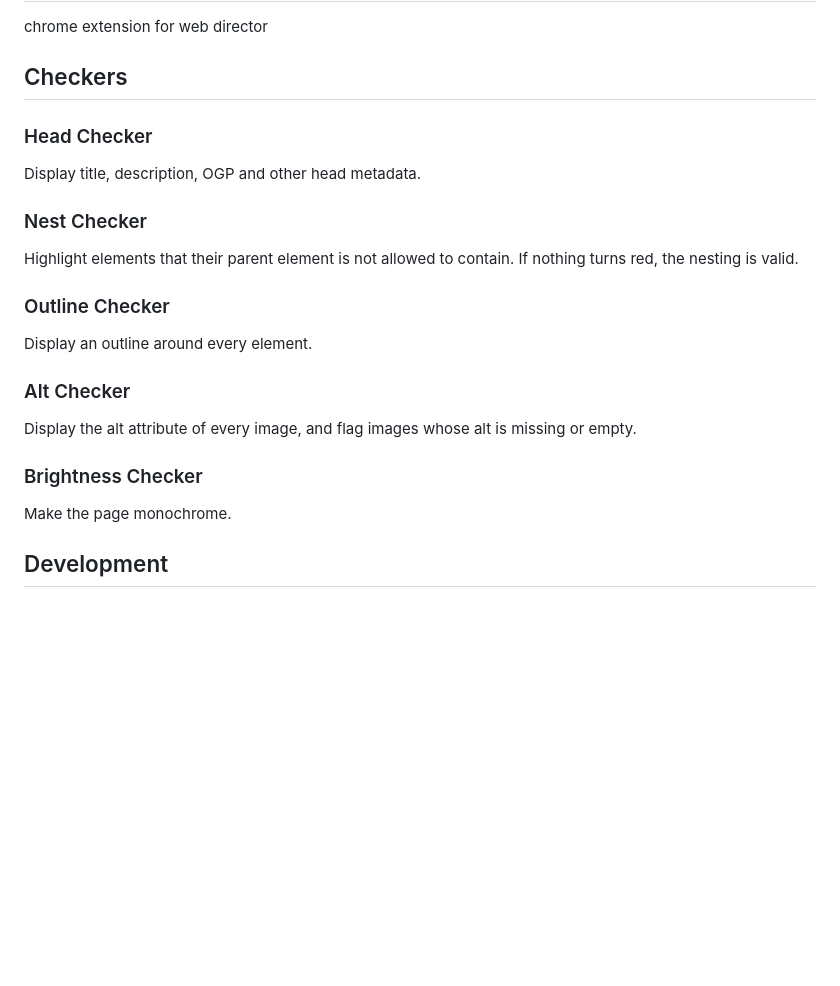
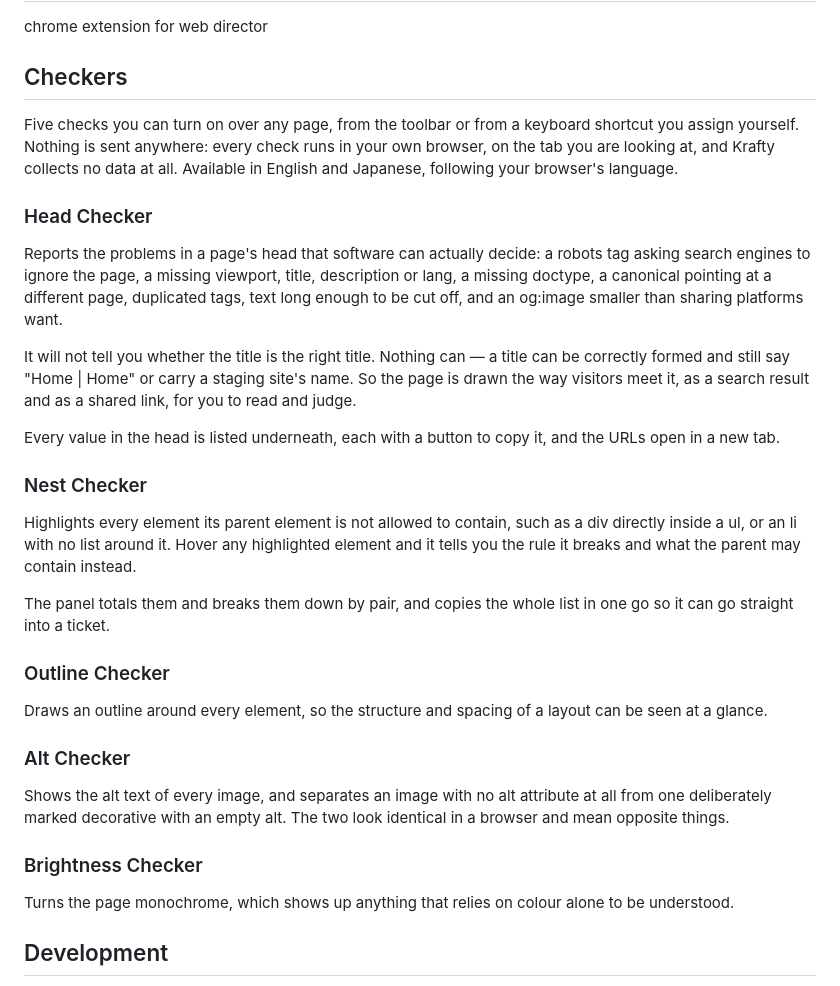
Before and after one commit to takeshisakuma/krafty, a Markdown page: README.md, the part around the change. Rendered like a GitHub page; blank space fills up the shorter version.

Commit message:
Rewrite the Checkers section as the store description
The listing still describes 0.5.x, down to a sentence that stops mid-thought
("This feature verifies tag nesting.If nothing goes wrong."), and says
nothing about the reasons, counts, previews, copying or shortcuts added
since. This section is what gets pasted there, so it is written as something
a web director would read before installing rather than as developer notes.

Kept free of markdown other than the headings, because the store's
description field is plain text and would print backticks and asterisks
literally. Stripping the ### is the only edit needed on paste.

The Head Checker entry says outright that it cannot judge whether a title is
the right title, which is the same honesty the panel itself is built around.
Promising more in the listing than the tool delivers would undo it.

Co-Authored-By: Claude Opus 4.8 <noreply@anthropic.com>

```diff
--- a/README.md
+++ b/README.md
@@ -4,27 +4,53 @@ chrome extension for web director
 
 ## Checkers
 
+Five checks you can turn on over any page, from the toolbar or from a
+keyboard shortcut you assign yourself. Nothing is sent anywhere: every check
+runs in your own browser, on the tab you are looking at, and Krafty collects
+no data at all. Available in English and Japanese, following your browser's
+language.
+
 ### Head Checker
 
-Display title, description, OGP and other head metadata.
+Reports the problems in a page's head that software can actually decide:
+a robots tag asking search engines to ignore the page, a missing viewport,
+title, description or lang, a missing doctype, a canonical pointing at a
+different page, duplicated tags, text long enough to be cut off, and an
+og:image smaller than sharing platforms want.
+
+It will not tell you whether the title is the right title. Nothing can — a
+title can be correctly formed and still say "Home | Home" or carry a staging
+site's name. So the page is drawn the way visitors meet it, as a search
+result and as a shared link, for you to read and judge.
+
+Every value in the head is listed underneath, each with a button to copy it,
+and the URLs open in a new tab.
 
 ### Nest Checker
 
-Highlight elements that their parent element is not allowed to contain.
-If nothing turns red, the nesting is valid.
+Highlights every element its parent element is not allowed to contain, such
+as a div directly inside a ul, or an li with no list around it. Hover any
+highlighted element and it tells you the rule it breaks and what the parent
+may contain instead.
+
+The panel totals them and breaks them down by pair, and copies the whole
+list in one go so it can go straight into a ticket.
 
 ### Outline Checker
 
-Display an outline around every element.
+Draws an outline around every element, so the structure and spacing of a
+layout can be seen at a glance.
 
 ### Alt Checker
 
-Display the alt attribute of every image, and flag images whose alt is
-missing or empty.
+Shows the alt text of every image, and separates an image with no alt
+attribute at all from one deliberately marked decorative with an empty alt.
+The two look identical in a browser and mean opposite things.
 
 ### Brightness Checker
 
-Make the page monochrome.
+Turns the page monochrome, which shows up anything that relies on colour
+alone to be understood.
 
 ## Development
 
```
